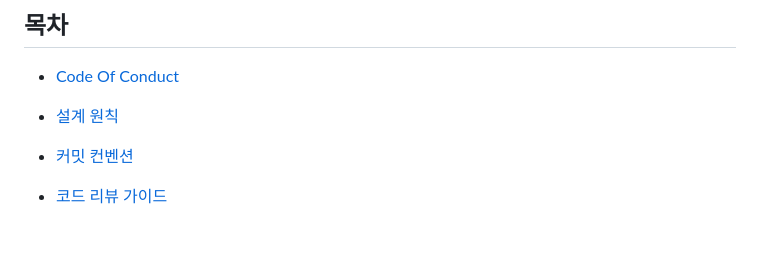
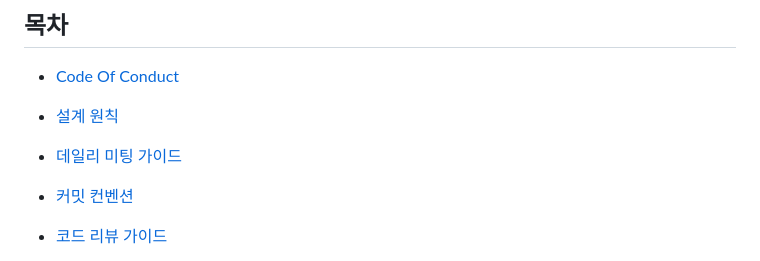
Before and after one commit to meshkorea/front-end-engineering, a Markdown page: README.md, the part around the change. GitHub-like rendering; blank space fills up the shorter version.

```diff
--- a/README.md
+++ b/README.md
@@ -14,6 +14,8 @@
 
 - [설계 원칙](./design/index.md)
 
+- [데일리 미팅 가이드](./daily-meeting/index.md)
+
 - [커밋 컨벤션](./conventions/commit/index.md)
 
 - [코드 리뷰 가이드](./conventions/code-review/index.md)
```
Also changed, not shown: daily-meeting/index.md (added, +45 -0 lines), daily-meeting/images/daily-log-screenshot.png (added).
